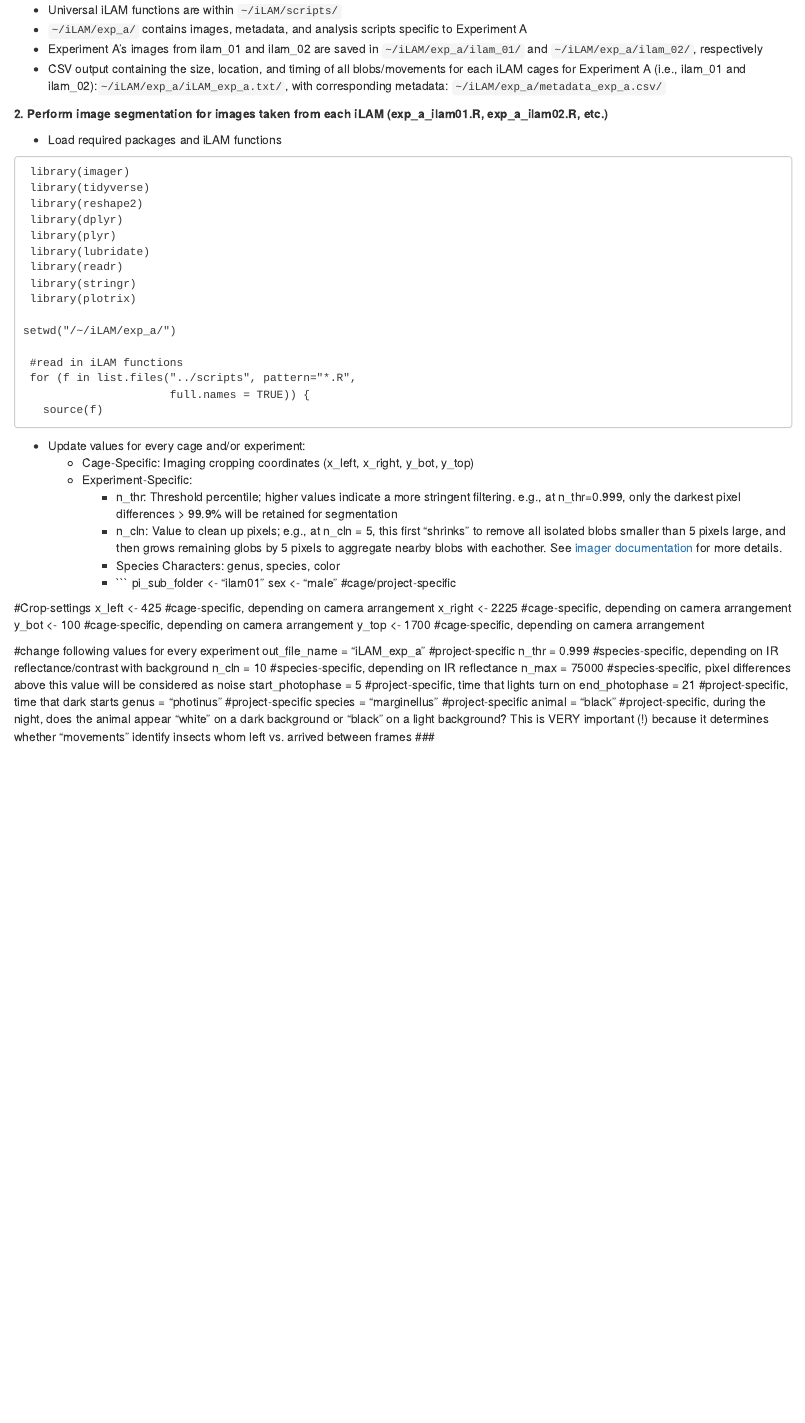
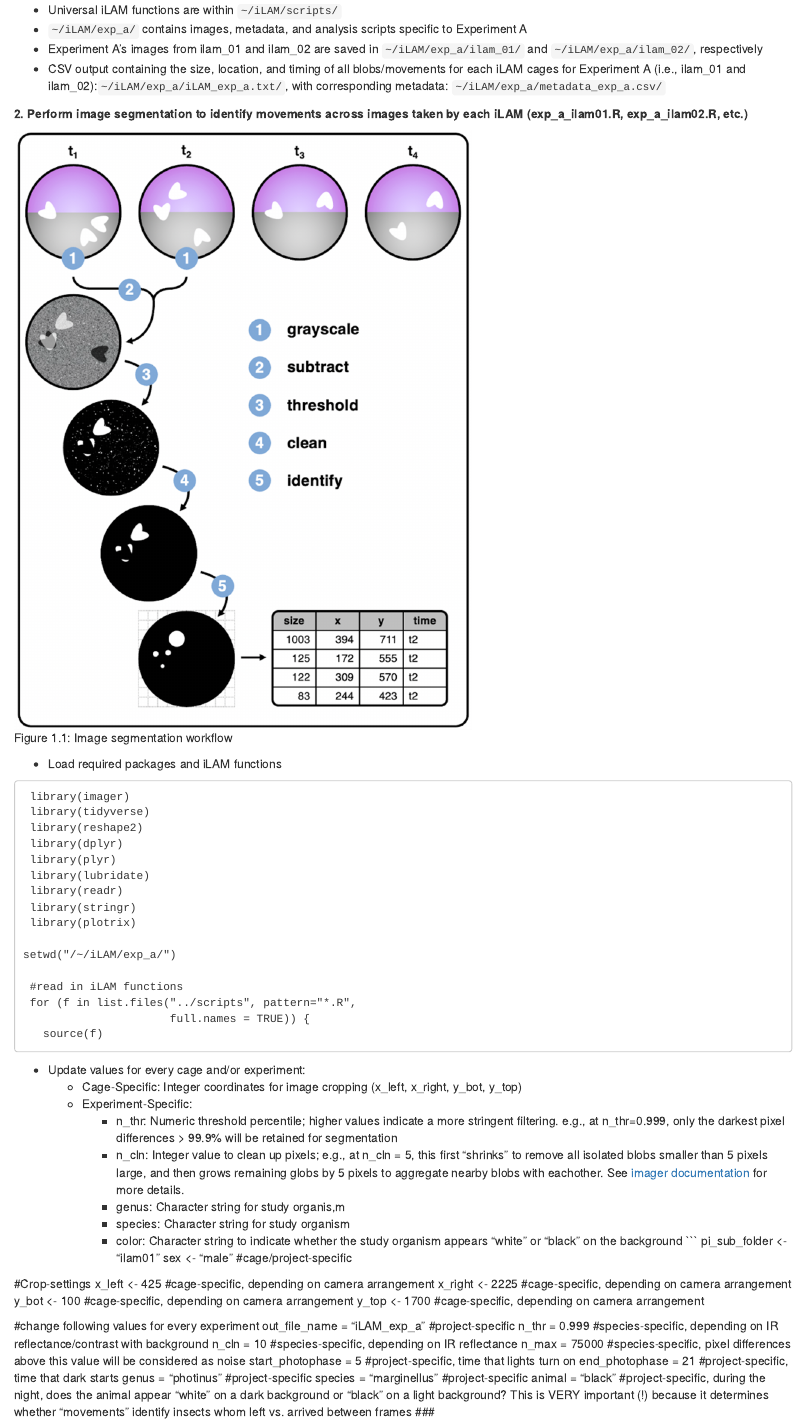
Before and after one commit to iLAMtools/ilamtools.github.io, an R Markdown document (03-image_analysis.Rmd): the page in a window 1100 px wide, from 130 px down. Rendered offline with R 4.5, knitr and Pandoc, with nearby package versions; the code chunks are not run, so their results and figures are left out; drawn as R Markdown's standard HTML page in place of the format the file asks for.

Commit message:
updated segmentation workflow page

````diff
--- a/03-image_analysis.Rmd
+++ b/03-image_analysis.Rmd
@@ -46,7 +46,12 @@ mytree <- data.tree::as.Node(data.frame(pathString = path))
 print(mytree)
 ```
 
-**2. Perform image segmentation for images taken from each iLAM (exp_a_ilam01.R, exp_a_ilam02.R, etc.)**
+**2. Perform image segmentation to identify movements across images taken by each iLAM (exp_a_ilam01.R, exp_a_ilam02.R, etc.)**
+
+
+```{r bb, fig.cap='Image segmentation workflow', echo=FALSE, fig.show='hold',fig.align='left'}
+knitr::include_graphics("images/segmentation_workflow.png")
+```
 
   - Load required packages and iLAM functions
 ```
@@ -70,12 +75,13 @@ setwd("/~/iLAM/exp_a/")
 ```
 
   - Update values for every cage and/or experiment:
-    - Cage-Specific: Imaging cropping coordinates (x_left, x_right, y_bot, y_top)
+    - Cage-Specific: Integer coordinates for image cropping (x_left, x_right, y_bot, y_top)
     - Experiment-Specific:
-      - n_thr: Threshold percentile; higher values indicate a more stringent filtering. e.g., at n_thr=0.999, only the darkest pixel differences > 99.9% will be retained for segmentation
-      - n_cln: Value to clean up pixels; e.g., at n_cln = 5, this first "shrinks" to remove all isolated blobs smaller than 5 pixels large, and then grows remaining globs by 5 pixels to aggregate nearby blobs with eachother. See [imager documentation](https://asgr.github.io/imager/morphology.html) for more details.
-      - Species Characters: genus, species, color
-      -
+      - n_thr: Numeric threshold percentile; higher values indicate a more stringent filtering. e.g., at n_thr=0.999, only the darkest pixel differences > 99.9% will be retained for segmentation
+      - n_cln: Integer value to clean up pixels; e.g., at n_cln = 5, this first "shrinks" to remove all isolated blobs smaller than 5 pixels large, and then grows remaining globs by 5 pixels to aggregate nearby blobs with eachother. See [imager documentation](https://asgr.github.io/imager/morphology.html) for more details.
+      - genus: Character string for study organis,m
+      - species: Character string for study organism
+      - color: Character string to indicate whether the study organism appears "white" or "black" on the background
 ```
 pi_sub_folder <- "ilam01"
 sex <- "male" #cage/project-specific
````
Also changed, not shown: images/segmentation_workflow.png (added).
